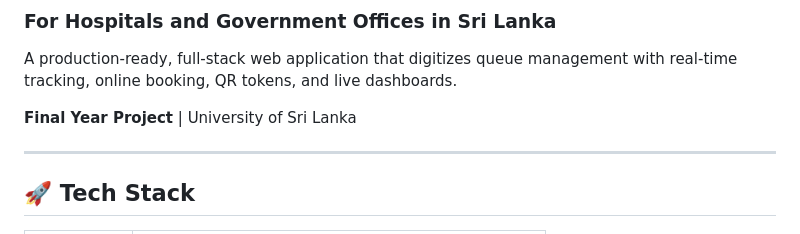
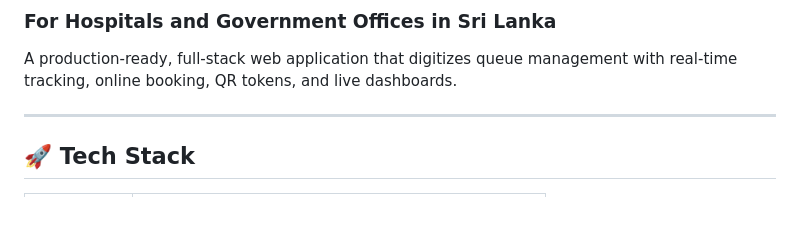
Before and after one commit to mt-abdulla-it/smart-queue-management-system, a Markdown page: README.md, the part around the change. GitHub-like rendering; blank space fills up the shorter version.

```diff
--- a/README.md
+++ b/README.md
@@ -4,7 +4,6 @@
 
 A production-ready, full-stack web application that digitizes queue management with real-time tracking, online booking, QR tokens, and live dashboards.
 
-**Final Year Project** | University of Sri Lanka
 
 ---
 
```
